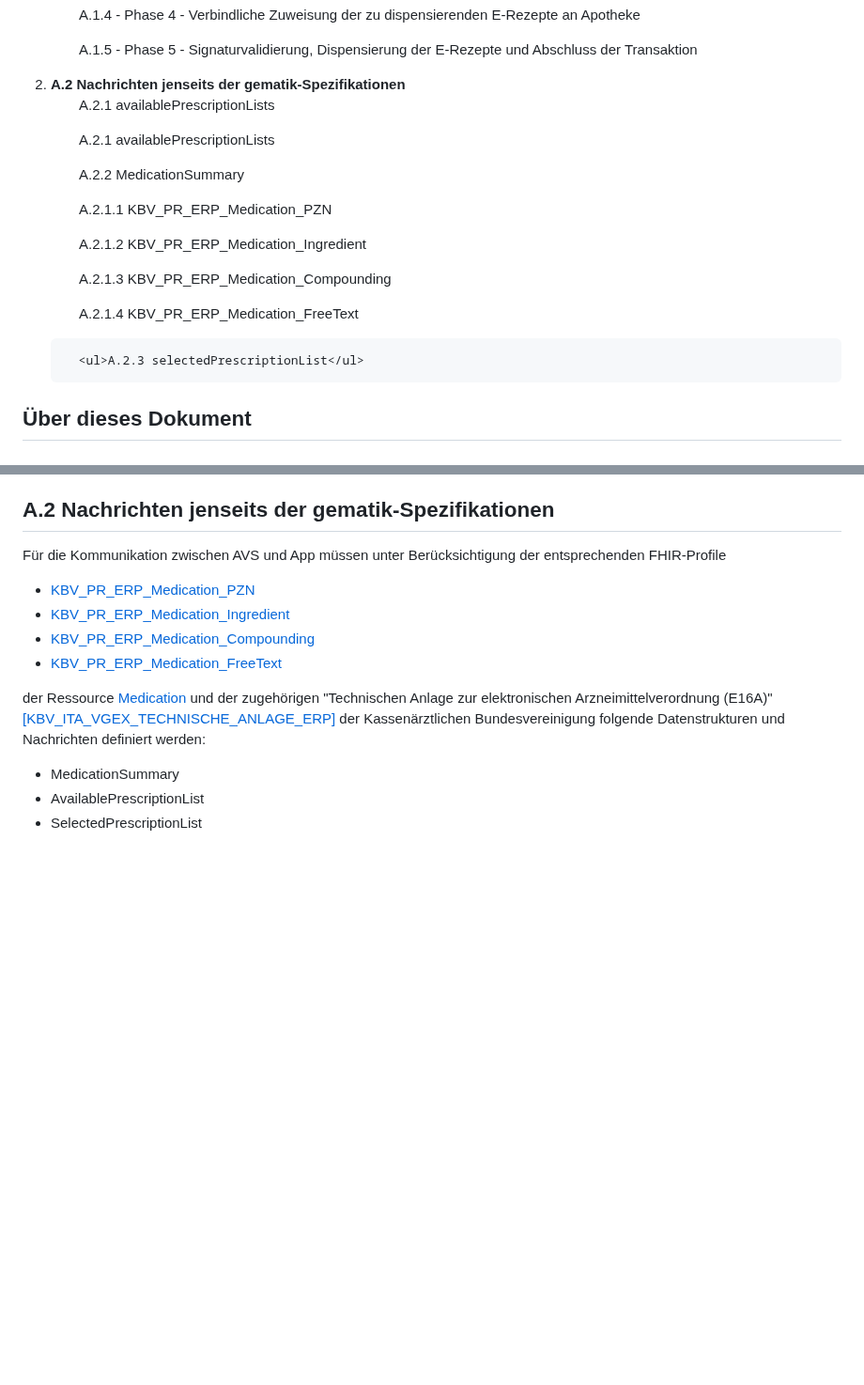
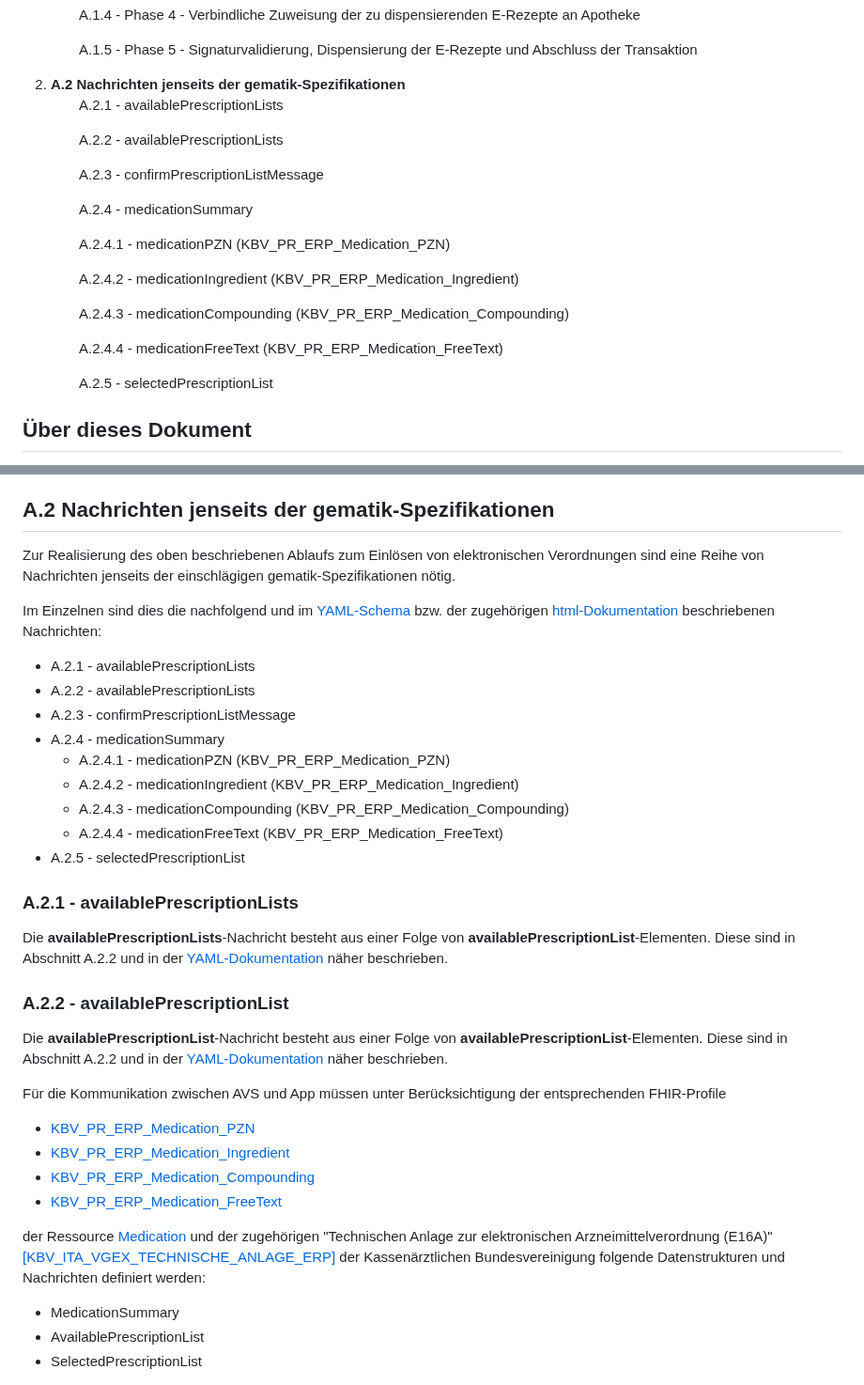
Before and after one commit to eHealthCardLink/Spezifikation, a Markdown page: Anhang-A-E-Rezept-Einlösen.md, 2 parts joined by grey strips. Shown at 94% size. Drawn GitHub-style; folded sections open; blank space fills up the shorter version.

Commit message:
Update Anhang-A-E-Rezept-Einlösen.md
Minor edits

```diff
--- a/Anhang-A-E-Rezept-Einlösen.md
+++ b/Anhang-A-E-Rezept-Einlösen.md
@@ -15,15 +15,15 @@
        <ul>A.1.4 - Phase 4 - Verbindliche Zuweisung der zu dispensierenden E-Rezepte an Apotheke</ul>
        <ul>A.1.5 - Phase 5 - Signaturvalidierung, Dispensierung der E-Rezepte und Abschluss der Transaktion</ul>
     <li><b>A.2 Nachrichten jenseits der gematik-Spezifikationen</b></li>
-      <ul>A.2.1 availablePrescriptionLists</ul>
-      <ul>A.2.1 availablePrescriptionLists</ul>
-      <ul>A.2.2 MedicationSummary</ul>
-        <ul>A.2.1.1 KBV_PR_ERP_Medication_PZN</ul>
-        <ul>A.2.1.2 KBV_PR_ERP_Medication_Ingredient</ul>
-        <ul>A.2.1.3 KBV_PR_ERP_Medication_Compounding</ul>
-        <ul>A.2.1.4 KBV_PR_ERP_Medication_FreeText</ul>
-
-      <ul>A.2.3 selectedPrescriptionList</ul>
+      <ul>A.2.1 - availablePrescriptionLists</ul>
+      <ul>A.2.2 - availablePrescriptionLists</ul>
+      <ul>A.2.3 - confirmPrescriptionListMessage</ul>
+      <ul>A.2.4 - medicationSummary</ul>
+        <ul>A.2.4.1 - medicationPZN (KBV_PR_ERP_Medication_PZN)</ul>
+        <ul>A.2.4.2 - medicationIngredient (KBV_PR_ERP_Medication_Ingredient)</ul>
+        <ul>A.2.4.3 - medicationCompounding (KBV_PR_ERP_Medication_Compounding)</ul>
+        <ul>A.2.4.4 - medicationFreeText (KBV_PR_ERP_Medication_FreeText)</ul>
+      <ul>A.2.5 - selectedPrescriptionList</ul>
   </ol>
 </details>
 
@@ -103,6 +103,35 @@ Der grundlegende Ablauf für das Einlösen von E-Rezepten ist im nachfolgenden S
 * `(40)` - Im letzten Schritt werden hier die im E-Rezept verordneten Medikamente an den Nutzer per Boten oder Paketversand geliefert bzw. in einer Vor-Ort-Apotheke übergeben.
 
 ## A.2 Nachrichten jenseits der gematik-Spezifikationen
+
+Zur Realisierung des oben beschriebenen Ablaufs zum Einlösen von elektronischen Verordnungen
+sind eine Reihe von Nachrichten jenseits der einschlägigen gematik-Spezifikationen nötig.
+
+Im Einzelnen sind dies die nachfolgend und im [YAML-Schema](https://github.com/eHealthCardLink/Spezifikation/blob/main/prescription-communication.yaml) bzw. der zugehörigen [html-Dokumentation](https://ehealthcardlink.github.io/Spezifikation/prescription-communication/) beschriebenen Nachrichten:
+
+* A.2.1 - availablePrescriptionLists
+* A.2.2 - availablePrescriptionLists
+* A.2.3 - confirmPrescriptionListMessage
+* A.2.4 - medicationSummary
+  * A.2.4.1 - medicationPZN (KBV_PR_ERP_Medication_PZN)
+  * A.2.4.2 - medicationIngredient (KBV_PR_ERP_Medication_Ingredient)
+  * A.2.4.3 - medicationCompounding (KBV_PR_ERP_Medication_Compounding)
+  * A.2.4.4 - medicationFreeText (KBV_PR_ERP_Medication_FreeText)
+* A.2.5 - selectedPrescriptionList
+
+### A.2.1 - availablePrescriptionLists
+
+Die **availablePrescriptionLists**-Nachricht besteht aus einer Folge von **availablePrescriptionList**-Elementen.
+Diese sind in Abschnitt A.2.2 und in der [YAML-Dokumentation](https://ehealthcardlink.github.io/Spezifikation/prescription-communication/)
+näher beschrieben.
+
+### A.2.2 - availablePrescriptionList
+
+Die **availablePrescriptionList**-Nachricht besteht aus einer Folge von **availablePrescriptionList**-Elementen.
+Diese sind in Abschnitt A.2.2 und in der [YAML-Dokumentation](https://ehealthcardlink.github.io/Spezifikation/prescription-communication/)
+näher beschrieben.
+
+
 Für die Kommunikation zwischen AVS und App müssen unter Berücksichtigung der entsprechenden FHIR-Profile
 
 * [KBV_PR_ERP_Medication_PZN](https://simplifier.net/eRezept/KBVPRERPMedicationPZN/~overview)
```
